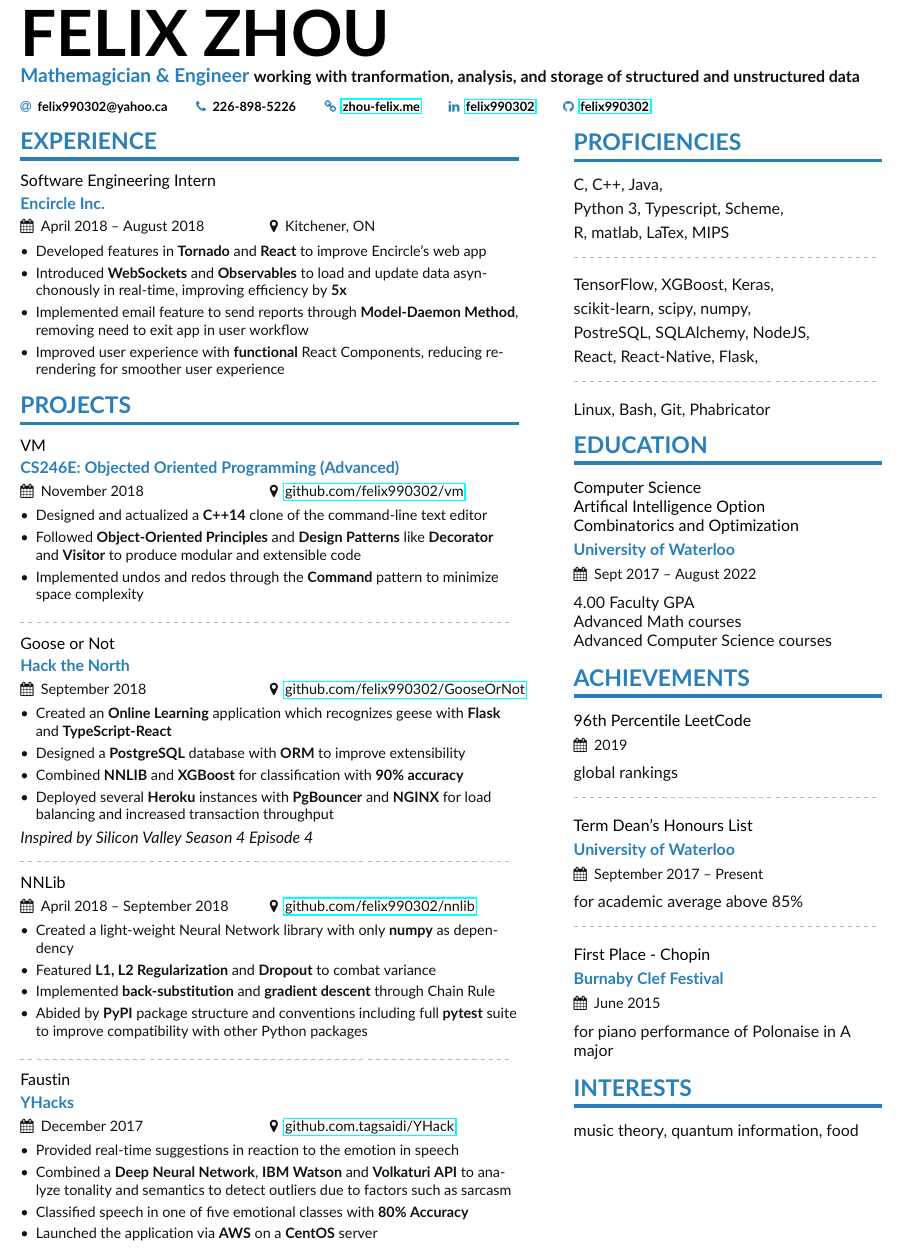
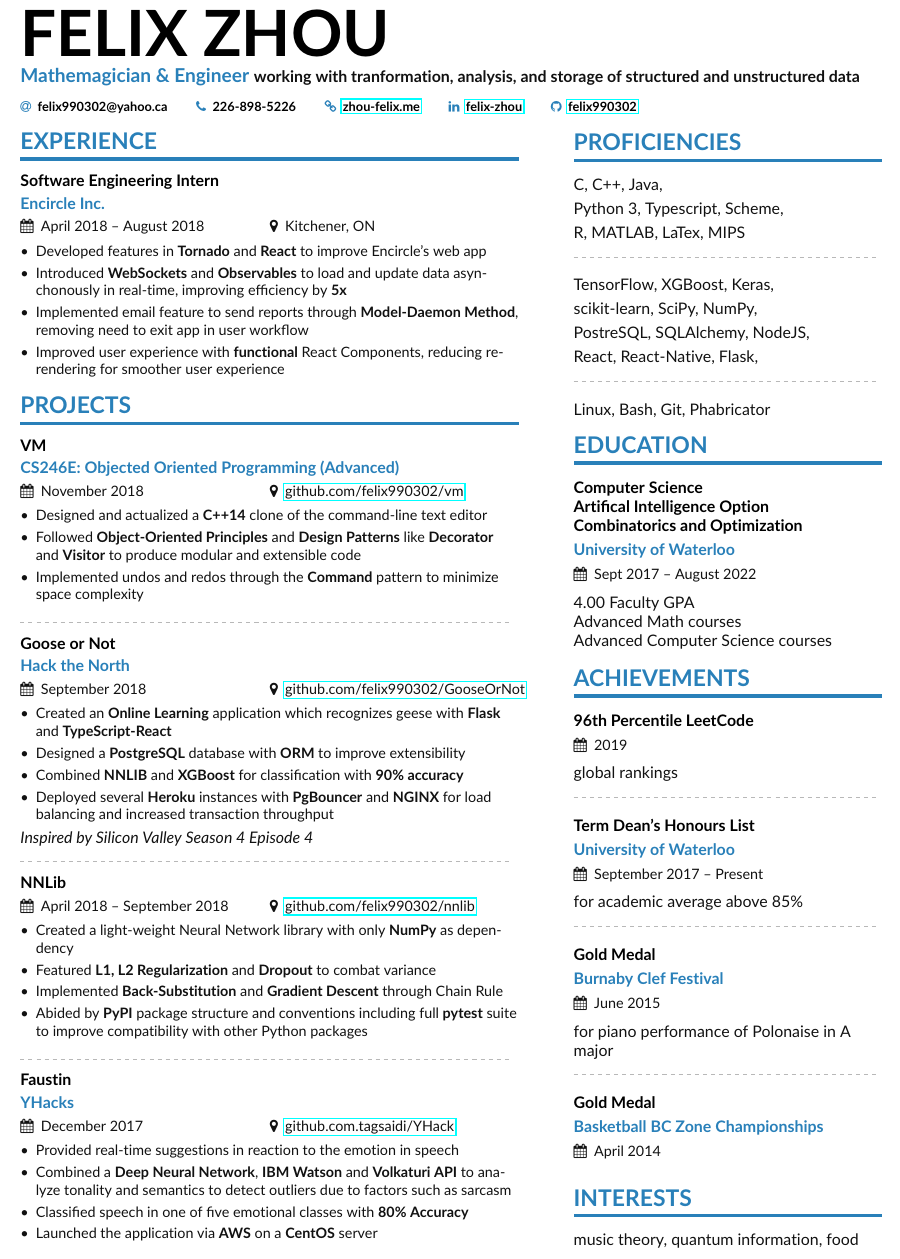
Before and after one commit to felix990302/resume, a LaTeX CV (zhoufelix.tex, which reads altacv.cls, page1sidebar.tex): part of the page, cut so that both start at the same text. Compiled offline with pdfLaTeX.

Commit message:
added bball to resume

```diff
--- a/altacv.cls
+++ b/altacv.cls
@@ -188,7 +188,7 @@
 
 % v1.1.4: fixes inconsistent font size
 \newcommand{\cvevent}[4]{%
-  {\color{emphasis}#1\par}
+  {\normalsize\bfseries\color{emphasis}#1\par}
   \smallskip\normalsize
   \ifstrequal{#2}{}{}{
   \textbf{\color{accent}#2}\par
--- a/page1sidebar.tex
+++ b/page1sidebar.tex
@@ -5,14 +5,14 @@
 Python 3, Typescript, Scheme,
 \smallskip
 
-R, matlab, LaTex, MIPS
+R, MATLAB, LaTex, MIPS
 
 \divider\smallskip
 
 TensorFlow, XGBoost, Keras,
 \smallskip
 
-scikit-learn, scipy, numpy,
+scikit-learn, SciPy, NumPy,
 \smallskip
 
 PostreSQL, SQLAlchemy, NodeJS,
@@ -46,8 +46,12 @@
 
 \divider\smallskip
 
-\cvevent{First Place - Chopin}{Burnaby Clef Festival}{June 2015}{}
+\cvevent{Gold Medal}{Burnaby Clef Festival}{June 2015}{}
 for piano performance of Polonaise in A major
+
+\divider\smallskip
+
+\cvevent{Gold Medal}{Basketball BC Zone Championships}{April 2014}{}
 
 \cvsection{Interests}
 music theory, quantum information, food
--- a/zhoufelix.tex
+++ b/zhoufelix.tex
@@ -7,7 +7,7 @@
 %% Use the "normalphoto" option if you want a normal photo instead of cropped to a circle
 % \documentclass[10pt,a4paper,normalphoto]{altacv}
 
-\documentclass[10.5pt,a4paper,ragged2e]{altacv}
+\documentclass[10pt,a4paper,ragged2e]{altacv}
 
 %% AltaCV uses the fontawesome and academicon fonts
 %% and packages.
@@ -61,7 +61,7 @@
     \email{felix990302@yahoo.ca}
     \phone{226-898-5226}
     \homepage{\href{http://zhou-felix.me}{zhou-felix.me}}
-    \linkedin{\href{https://www.linkedin.com/in/felix-zhou}{felix990302}}
+    \linkedin{\href{https://www.linkedin.com/in/felix-zhou}{felix-zhou}}
     \github{\href{https://www.github.com/felix990302}{felix990302}}
 }
 
@@ -108,9 +108,9 @@
 
 \cvevent{NNLib}{}{April 2018 -- September 2018}{\href{https://github.com/felix990302/nnlib}{github.com/felix990302/nnlib}}
 \begin{itemize}
-    \item Created a light-weight Neural Network library with only \textbf{numpy} as dependency
+    \item Created a light-weight Neural Network library with only \textbf{NumPy} as dependency
     \item Featured \textbf{L1, L2 Regularization} and \textbf{Dropout} to combat variance
-    \item Implemented \textbf{back-substitution} and \textbf{gradient descent} through Chain Rule
+    \item Implemented \textbf{Back-Substitution} and \textbf{Gradient Descent} through Chain Rule
     \item Abided by \textbf{PyPI} package structure and conventions including full \textbf{pytest} suite to improve compatibility with other Python packages
 \end{itemize}
 
```
Also changed, not shown: zhoufelix.pdf, 1 other file.
